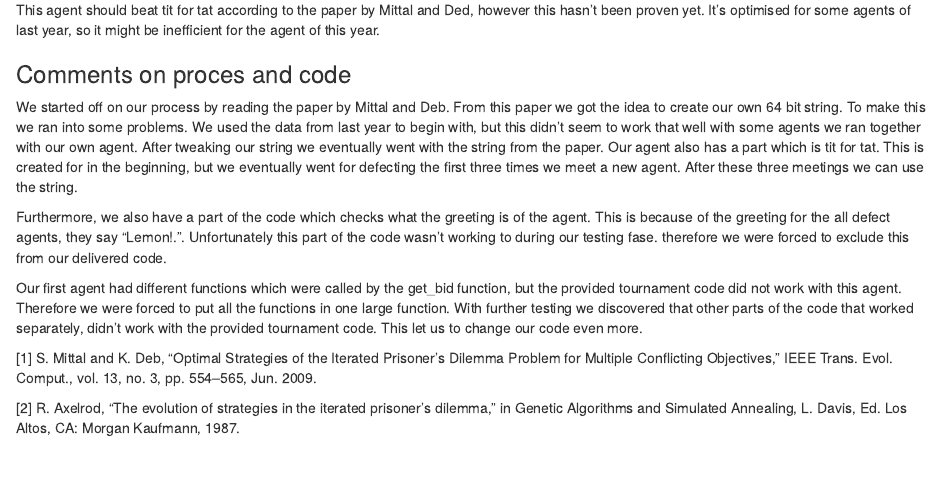
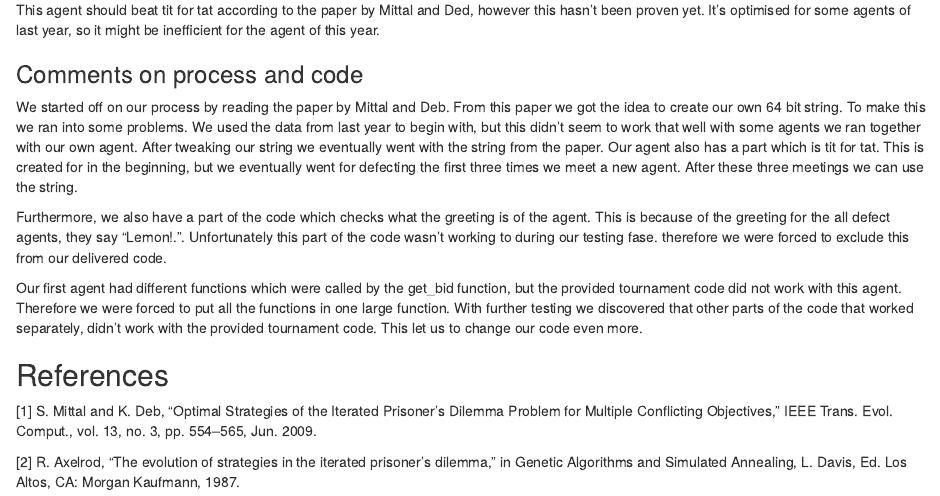
Before and after one commit to jasonrwang/prisoners_in_R, an R Markdown document (prisoners_in_R.Rmd): the page in a window 1100 px wide, from 9150 px down. Rendered offline with R 4.5, knitr and Pandoc, with nearby package versions.

Commit message:
Added references header

```diff
--- a/prisoners_in_R.Rmd
+++ b/prisoners_in_R.Rmd
@@ -434,14 +434,14 @@ Agent <- R6Class("Agent",
 
 This agent should beat tit for tat according to the paper by Mittal and Ded, however this hasn't been proven yet. It's optimised for some agents of last year, so it might be inefficient for the agent of this year.
 
-### Comments on proces and code
+### Comments on process and code
 We started off on our process by reading the paper by Mittal and Deb. From this paper we got the idea to create our own 64 bit string. To make this we ran into some problems. We used the data from last year to begin with, but this didn't seem to work that well with some agents we ran together with our own agent. After tweaking our string we eventually went with the string from the paper. Our agent also has a part which is tit for tat. This is created for in the beginning, but we eventually went for defecting the first three times we meet a new agent. After these three meetings we can use the string.
 
 Furthermore, we also have a part of the code which checks what the greeting is of the agent. This is because of the greeting for the all defect agents, they say "Lemon!.". Unfortunately this part of the code wasn't working to during our testing fase. therefore we were forced to exclude this from our delivered code.
 
 Our first agent had different functions which were called by the get_bid function, but the provided tournament code did not work with this agent. Therefore we were forced to put all the functions in one large function. With further testing we discovered that other parts of the code that worked separately, didn't work with the provided tournament code. This let us to change our code even more.
 
-
+## References
 [1] S. Mittal and K. Deb, “Optimal Strategies of the Iterated Prisoner’s Dilemma Problem for Multiple Conflicting Objectives,” IEEE Trans. Evol. Comput., vol. 13, no. 3, pp. 554–565, Jun. 2009.
 
 [2] R. Axelrod, “The evolution of strategies in the iterated prisoner’s dilemma,” in Genetic Algorithms and Simulated Annealing, L. Davis, Ed. Los Altos, CA: Morgan Kaufmann, 1987.
```
